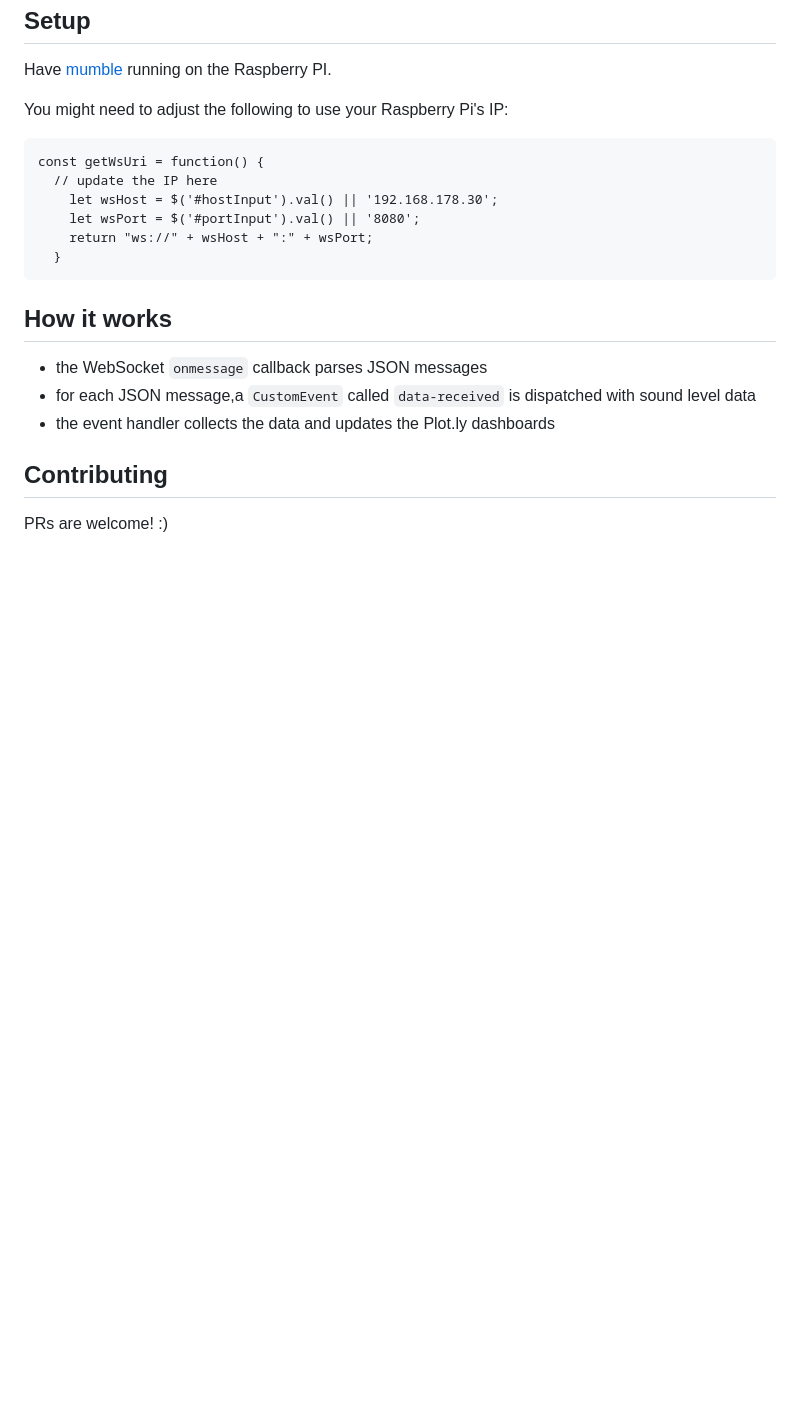
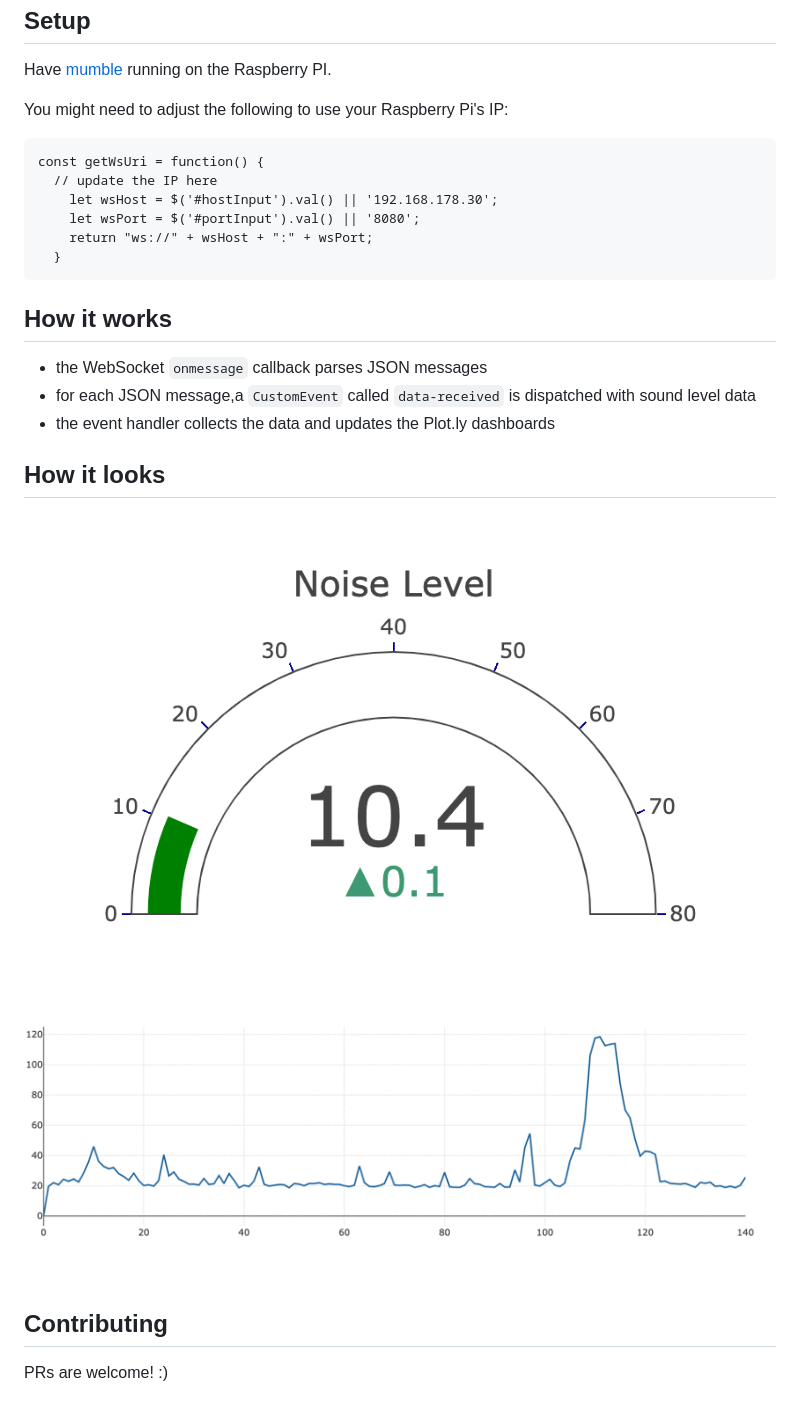
Before and after one commit to yurivm/noise-o-meter, a Markdown page: README.md, the part around the change printed below. Drawn GitHub-style; pictures changed too: doc/noise_graph_800.gif (added), doc/noise_o_meter.png (added); blank space fills up the shorter version.

Commit message:
add pics

```diff
--- a/README.md
+++ b/README.md
@@ -25,6 +25,13 @@ const getWsUri = function() {
 - for each JSON message,a `CustomEvent` called `data-received` is dispatched with sound level data
 - the event handler collects the data and updates the Plot.ly dashboards
 
+
+## How it looks
+
+![the noise meter](doc/noise_o_meter.png)
+
+![time series](doc/noise_graph_800.gif)
+
 ## Contributing
 
 PRs are welcome! :)
```
Also changed, not shown: other parts of README.md (+1 -1 lines).
